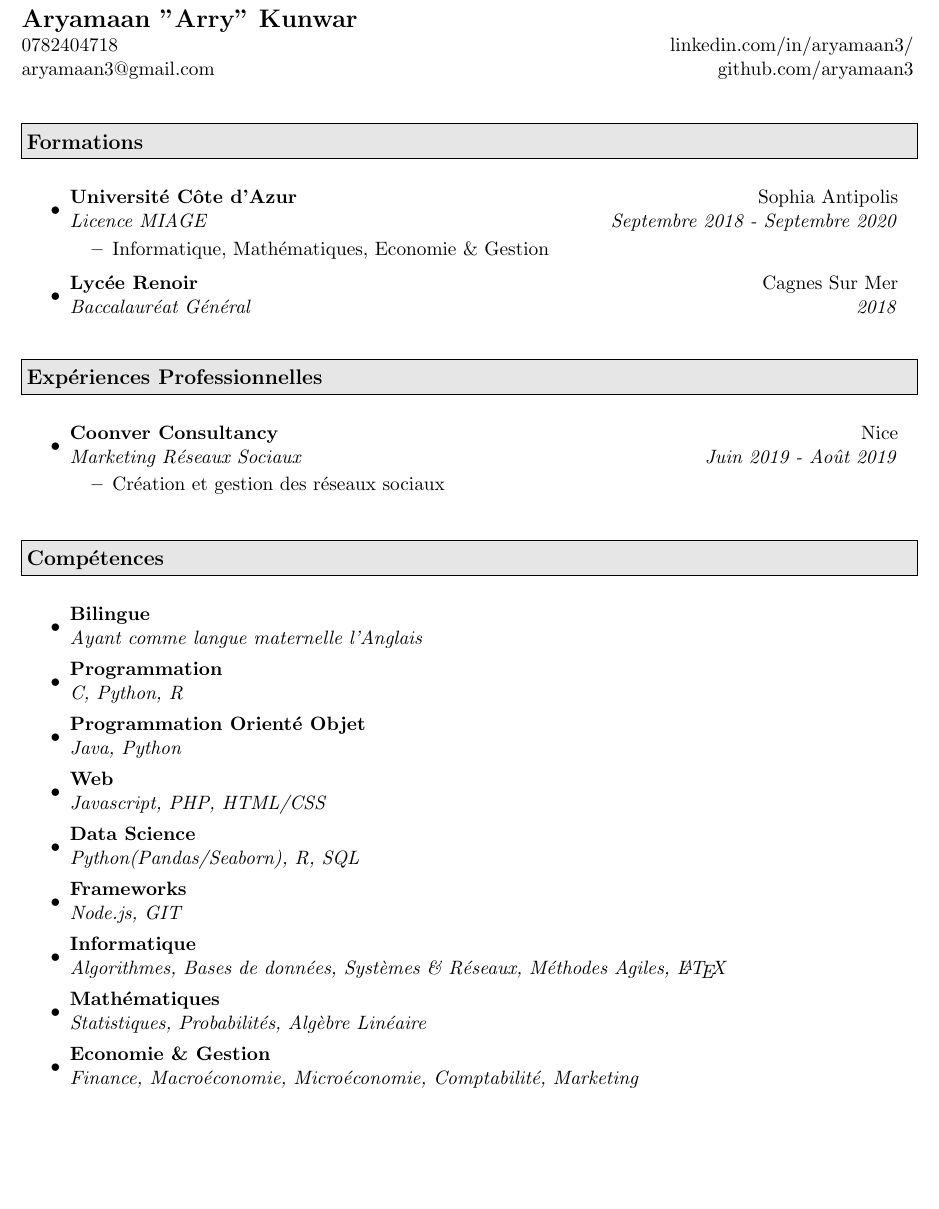
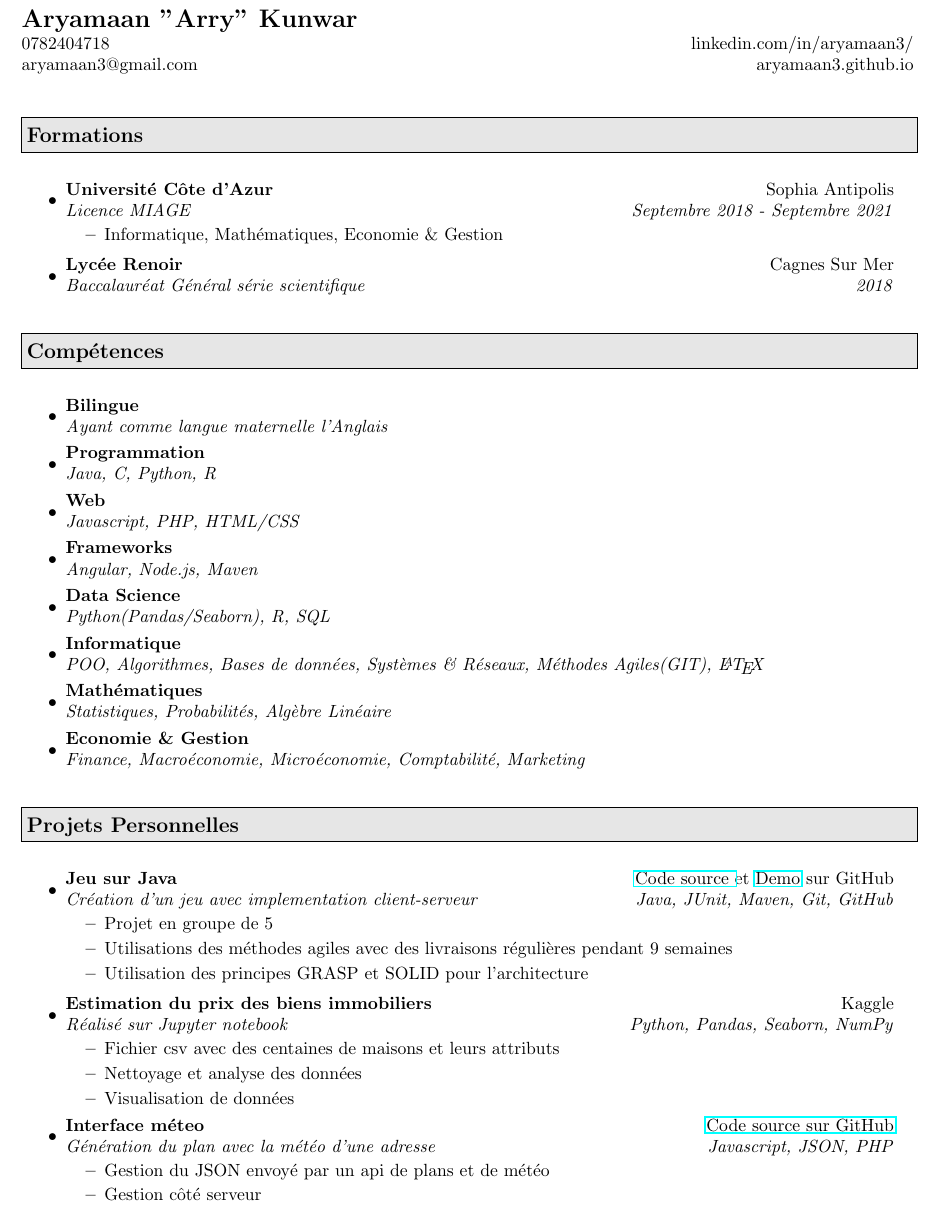
Before and after one commit to aryamaan3/cv, a LaTeX CV (cvFR.tex): part of the page, cut so that both start at the same text, the shorter picture padded with empty space. The pictures show the PDF file cvFR.pdf that the author committed with the source.

Commit message:
cv update

```diff
--- a/cvFR.tex
+++ b/cvFR.tex
@@ -48,7 +49,7 @@
 \begin{tabular*}{7in}{l@{\extracolsep{\fill}}r}
 \textbf{\Large Aryamaan "Arry" Kunwar} \\
 0782404718 &   linkedin.com/in/aryamaan3/\\
-aryamaan3@gmail.com & github.com/aryamaan3\\
+aryamaan3@gmail.com & aryamaan3.github.io\\
 \end{tabular*}
 \\
 
@@ -57,39 +58,39 @@ aryamaan3@gmail.com & github.com/aryamaan3\\
 \resheading{Formations}
 \begin{itemize}
 \item
-	\ressubheading{Université Côte d'Azur}{Sophia Antipolis}{Licence MIAGE}{Septembre 2018 - Septembre 2020}
+	\ressubheading{Université Côte d'Azur}{Sophia Antipolis}{Licence MIAGE}{Septembre 2018 - Septembre 2021}
 	\begin{itemize}
 		\resitem{Informatique, Mathématiques, Economie \& Gestion}
 	\end{itemize}
 
 \item
-	\ressubheading{Lycée Renoir}{Cagnes Sur Mer}{Baccalauréat Général}{2018}
+	\ressubheading{Lycée Renoir}{Cagnes Sur Mer}{Baccalauréat Général série scientifique}{2018}
 
 \end{itemize}
 
-\resheading{Expériences Professionnelles}
-\begin{itemize}
-\item
-	\ressubheading{Coonver Consultancy}{Nice}{Marketing Réseaux Sociaux}{Juin 2019 - Août 2019}
-	\begin{itemize}
-		\resitem{Création et gestion des réseaux sociaux}
-	\end{itemize}
-\end{itemize}
+%\resheading{Expériences Professionnelles}
+%\begin{itemize}
+%\item
+	%\ressubheading{Coonver Consultancy}{Nice}{Marketing Réseaux Sociaux}{Juin 2019 - Août 2019}
+	%\begin{itemize}
+		%\resitem{Création et gestion des réseaux sociaux}
+	%\end{itemize}
+%\end{itemize}
 
 \resheading{Compétences}
 \begin{itemize}
 \item
-	\ressubheading{Programmation}{}{C, Python, R}{}
+	\ressubheading{Bilingue}{}{Ayant comme langue maternelle l'Anglais}{}
 \item
-	\ressubheading{Programmation Orienté Objet}{}{Java, Python}{}
+	\ressubheading{Programmation}{}{Java, C, Python, R}{}
 \item
 	\ressubheading{Web}{}{Javascript, PHP, HTML/CSS}{}
 \item
-	\ressubheading{Data Science}{}{Python(Pandas, Seaborn), R, SQL}{}
+	\ressubheading{Frameworks}{}{Angular, Node.js, Maven}{}
 \item
-	\ressubheading{Frameworks}{}{Node.js, GIT}{}
+	\ressubheading{Data Science}{}{Python(Pandas/Seaborn), R, SQL}{}
 \item
-	\ressubheading{Informatique}{}{Algorithmes, Bases de données, Systèmes \& Réseaux, Méthodes Agiles, \LaTeX}{}
+	\ressubheading{Informatique}{}{POO, Algorithmes, Bases de données, Systèmes \& Réseaux, Méthodes Agiles(GIT), \LaTeX}{}
 \item
 	\ressubheading{Mathématiques}{}{Statistiques, Probabilités, Algèbre Linéaire}{}
 \item
@@ -97,5 +98,27 @@ aryamaan3@gmail.com & github.com/aryamaan3\\
 
 \end{itemize}
 
-\resheading{Projets}
+\resheading{Projets Personnelles}
+\begin{itemize}
+\item
+	\ressubheading{Jeu sur Java}{\href{https://github.com/aryamaan3/Batisseurs}{Code source }{et}	\href{https://aryamaan3.github.io/Batisseurs/}{Demo}{ sur GitHub}}{Création d'un jeu avec implementation client-serveur}{Java, JUnit, Maven, Git, GitHub}
+	\begin{itemize}
+		\resitem{Projet en groupe de 5}
+		\resitem{Utilisations des méthodes agiles avec des livraisons régulières pendant 9 semaines}
+		\resitem{Utilisation des principes GRASP et SOLID pour l'architecture}
 
+	\end{itemize}
+\item
+	\ressubheading{Estimation du prix des biens immobiliers}{Kaggle}{Réalisé sur Jupyter notebook}{Python, Pandas, Seaborn, NumPy}
+	\begin{itemize}
+		\resitem{Fichier csv avec des centaines de maisons et leurs attributs}
+		\resitem{Nettoyage et analyse des données}
+		\resitem{Visualisation de données}
+	\end{itemize}
+\item
+	\ressubheading{Interface méteo}{\href{https://github.com/aryamaan3/Weather-Interface}{Code source sur GitHub}}{Génération du plan avec la météo d'une adresse}{Javascript, JSON, PHP}
+	\begin{itemize}
+		\resitem{Gestion du JSON envoyé par un api de plans et de météo}
+		\resitem{Gestion côté serveur}
+	\end{itemize}
+\end{itemize}
```
Also changed, not shown: cvFR.pdf, cvFR.tex (7 more changed lines).
